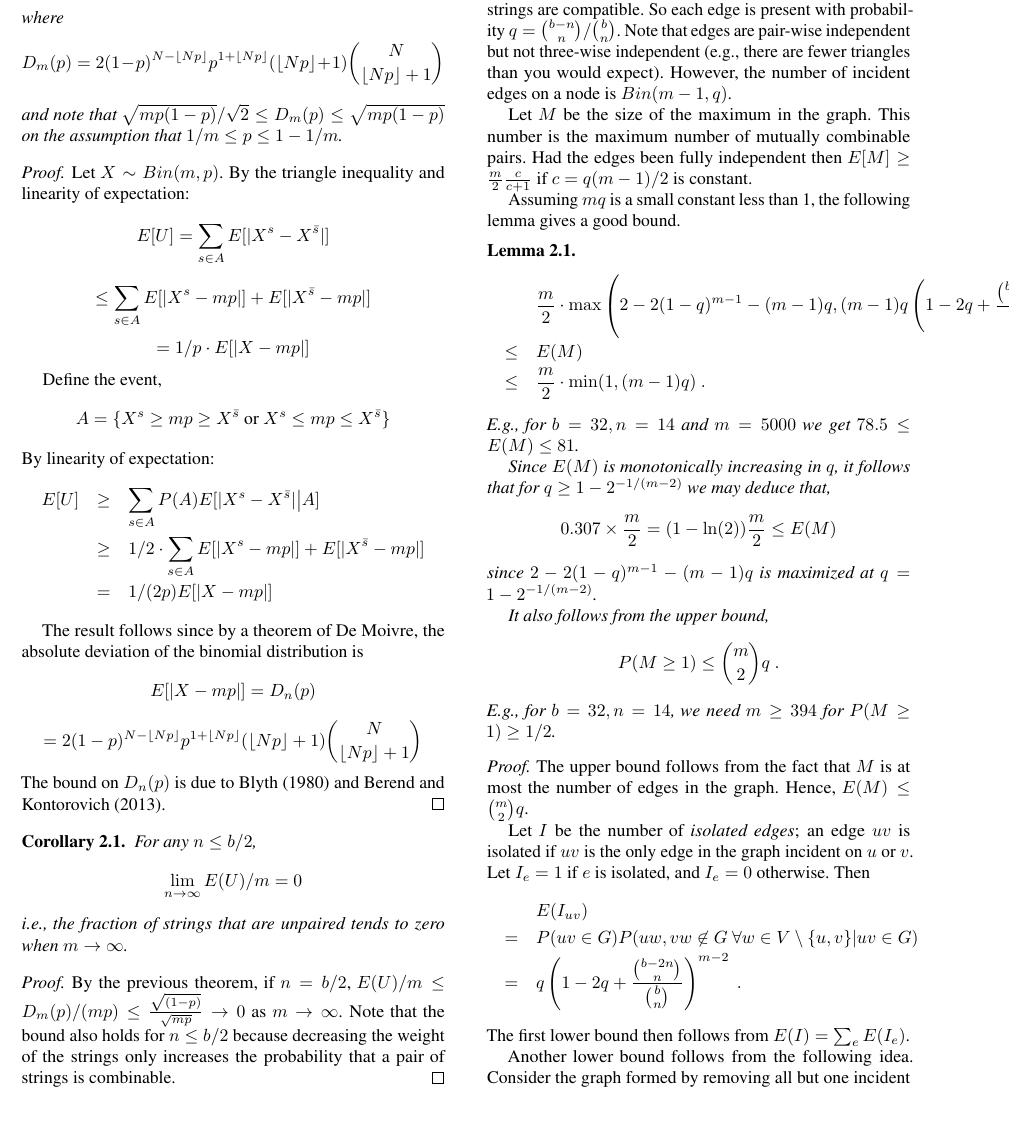
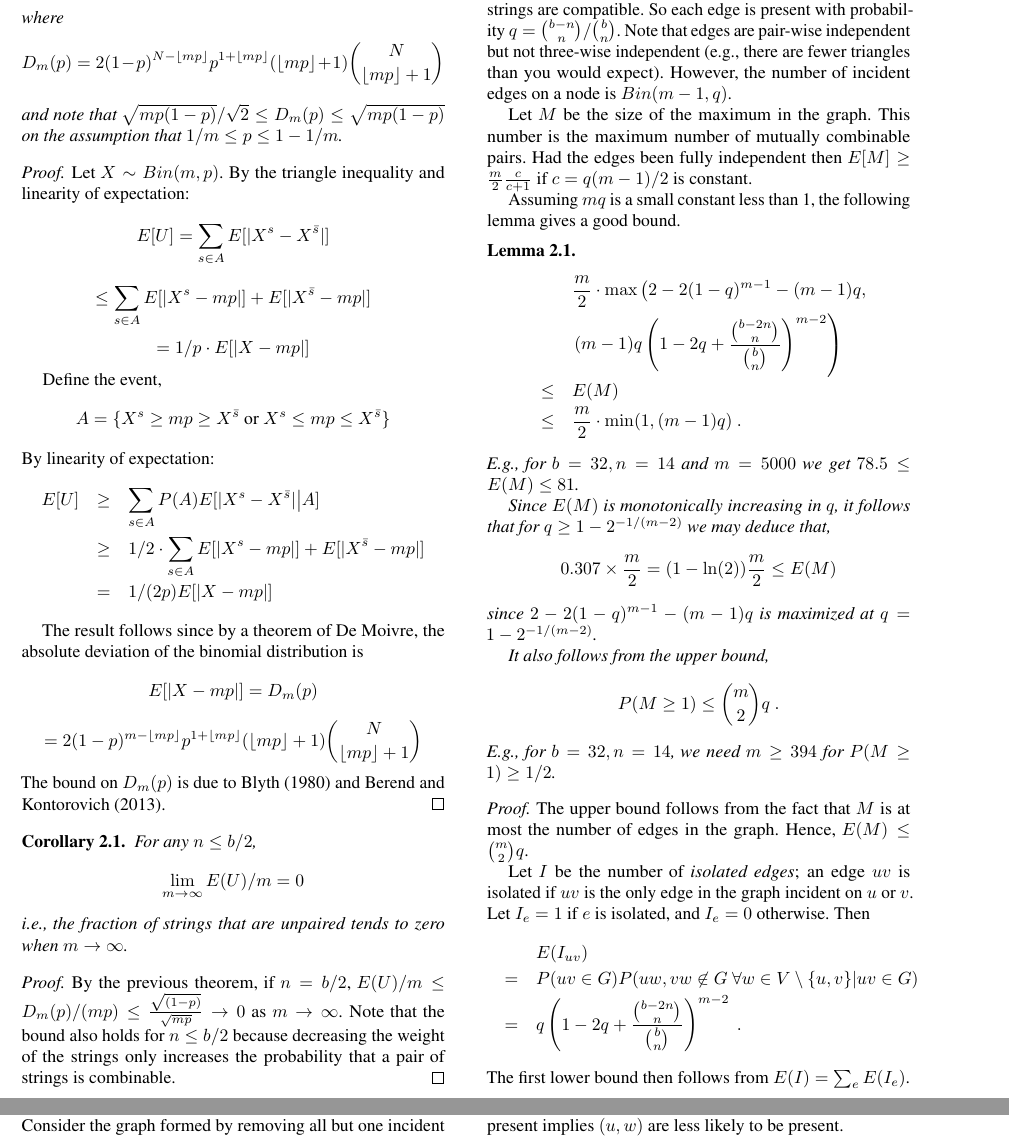
Before and after one commit to plasma-umass/Mesh, a LaTeX paper (main.tex, which reads analysis.tex): part of page 2 of 4 before the commit and two parts of pages 2 and 3 of 4 after it, the two joined at a grey line, cut so that both start at the same text. Compiled offline with pdfLaTeX; a missing font is replaced by an installed copy or a similar font.

Commit message:
Fixed some terms in analysis

```diff
--- a/analysis.tex
+++ b/analysis.tex
@@ -21,7 +21,7 @@ since $s$ is only combinable with its complement $\bar{s}$ when $n=b/2$.
 \begin{theorem}
 \[D_m(p)/(2p) \leq E(U) \leq D_m(p)/p \ ,\]
 where
-\[D_m(p)=2(1-p)^{N-\rounddown{Np}}p^{1+\rounddown{Np}}(\rounddown{Np}+1){N\choose \rounddown{Np}+1}\]
+\[D_m(p)=2(1-p)^{N-\rounddown{mp}}p^{1+\rounddown{mp}}(\rounddown{mp}+1){N\choose \rounddown{mp}+1}\]
 and note that $\sqrt{mp(1-p)}/\sqrt{2} \leq D_m(p)\leq \sqrt{mp(1-p)}$ on the assumption that $1/m\leq p\leq 1-1/m$.
 \end{theorem}
 \begin{proof}
@@ -45,13 +45,13 @@ E[|X^s-X^{\bar{s}}| \big | A] \\
 \end{eqnarray*}
 
 The result follows since by a theorem of De Moivre, the absolute deviation of the binomial distribution is
-\[E[|X-mp|]=D_n(p)\]
-\[=2(1-p)^{N-\rounddown{Np}}p^{1+\rounddown{Np}}(\rounddown{Np}+1){N\choose \rounddown{Np}+1}\]
-The bound on $D_n(p)$ is due to Blyth (1980) and  Berend and  Kontorovich (2013).
+\[E[|X-mp|]=D_m(p)\]
+\[=2(1-p)^{m-\rounddown{mp}}p^{1+\rounddown{mp}}(\rounddown{mp}+1){N\choose \rounddown{mp}+1}\]
+The bound on $D_m(p)$ is due to Blyth (1980) and  Berend and  Kontorovich (2013).
 \end{proof}
 
 \begin{corollary}
-For any $n\leq b/2$, \[\lim_{n\rightarrow \infty} E(U)/m=0\] i.e.,  the fraction of strings that are unpaired tends to zero when $m\rightarrow \infty$.
+For any $n\leq b/2$, \[\lim_{m\rightarrow \infty} E(U)/m=0\] i.e.,  the fraction of strings that are unpaired tends to zero when $m\rightarrow \infty$.
 \end{corollary}
 \begin{proof}
 By the previous theorem, if $n=b/2$, $E(U)/m \leq D_m(p)/(mp)\leq \frac{\sqrt{(1-p)}}{\sqrt{mp}} \rightarrow 0$ as $m\rightarrow \infty$. Note that the bound also holds for $n\leq b/2$ because decreasing the weight of the strings only increases the probability that a pair of strings is combinable.
@@ -74,7 +74,8 @@ is constant.
 Assuming $mq$ is a small constant less than 1, the following lemma gives a good bound.
 \begin{lemma}
 \begin{eqnarray*}
-& & \frac{m}{2} \cdot  \max \left (2-2(1-q)^{m-1}-(m-1) q,(m-1) q\left (1-2q+\frac{{b-2n \choose n}}{{b \choose n}}\right )^{m-2}\right ) \\
+& & \frac{m}{2} \cdot  \max \left (2-2(1-q)^{m-1}-(m-1) q, \right . \\
+& & \left . (m-1) q\left (1-2q+\frac{{b-2n \choose n}}{{b \choose n}}\right )^{m-2}\right ) \\
 &\leq & E(M) \\
 & \leq & \frac{m}{2} \cdot  \min(1,(m-1)q) \ .
 \end{eqnarray*}
```
Also changed, not shown: main.bbl (added), main.pdf, 4 other files.
